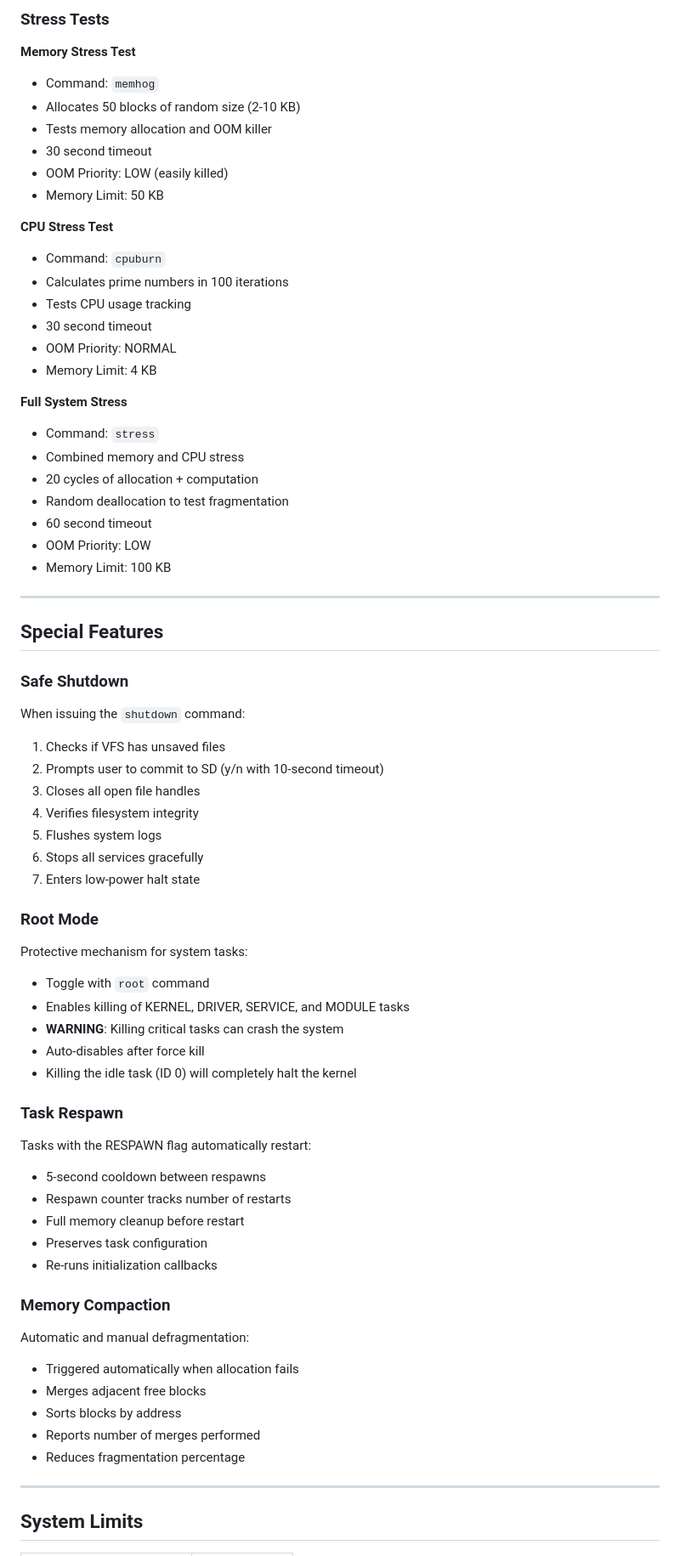
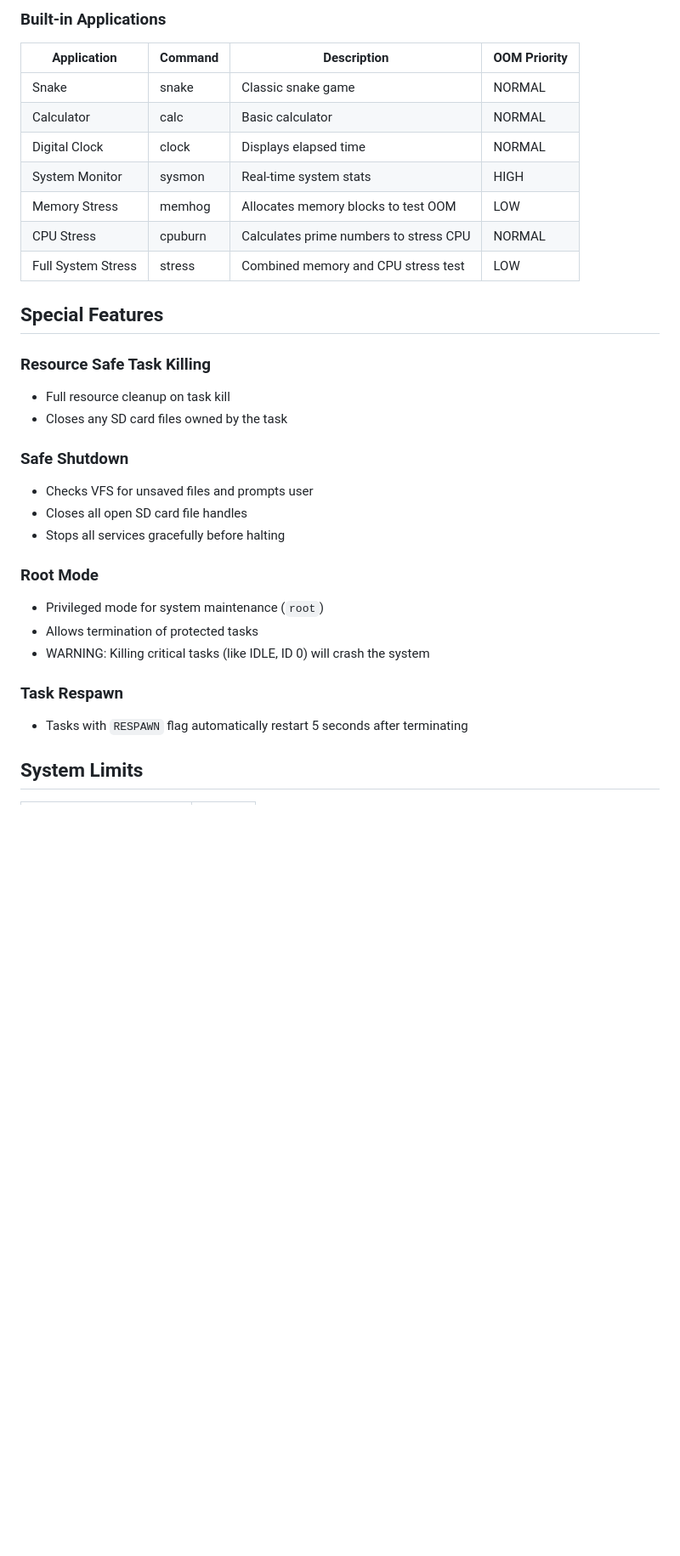
Before and after one commit to MilkmanAbi/Picomimi, a Markdown page: assets/Feature_Documentation.md, the part around the change printed below. Shown: that part at 85% size. Rendered like a GitHub page; blank space fills up the shorter version.

```diff
--- a/assets/Feature_Documentation.md
+++ b/assets/Feature_Documentation.md
@@ -241,67 +194,31 @@ Persistent storage on microSD card:
-### Stress Tests
-**Memory Stress Test**
-- Command: `memhog`
-- Allocates 50 blocks of random size (2-10 KB)
-- Tests memory allocation and OOM killer
-- 30 second timeout
-- OOM Priority: LOW (easily killed)
-- Memory Limit: 50 KB
-
-**CPU Stress Test**
-- Command: `cpuburn`
-- Calculates prime numbers in 100 iterations
-- Tests CPU usage tracking
-- 30 second timeout
-- OOM Priority: NORMAL
-- Memory Limit: 4 KB
-
-**Full System Stress**
-- Command: `stress`
-- Combined memory and CPU stress
-- 20 cycles of allocation + computation
-- Random deallocation to test fragmentation
-- 60 second timeout
-- OOM Priority: LOW
-- Memory Limit: 100 KB
-
----
+### Built-in Applications
+| Application      | Command | Description | OOM Priority |
+|-----------------|---------|-------------|--------------|
+| Snake            | snake   | Classic snake game | NORMAL |
+| Calculator       | calc    | Basic calculator | NORMAL |
+| Digital Clock    | clock   | Displays elapsed time | NORMAL |
+| System Monitor   | sysmon  | Real-time system stats | HIGH |
+| Memory Stress    | memhog  | Allocates memory blocks to test OOM | LOW |
+| CPU Stress       | cpuburn | Calculates prime numbers to stress CPU | NORMAL |
+| Full System Stress| stress | Combined memory and CPU stress test | LOW |
 
 ## Special Features
 
+### Resource Safe Task Killing
+- Full resource cleanup on task kill
+- Closes any SD card files owned by the task
+
 ### Safe Shutdown
-When issuing the `shutdown` command:
-1. Checks if VFS has unsaved files
-2. Prompts user to commit to SD (y/n with 10-second timeout)
-3. Closes all open file handles
-4. Verifies filesystem integrity
-5. Flushes system logs
-6. Stops all services gracefully
-7. Enters low-power halt state
+- Checks VFS for unsaved files and prompts user
+- Closes all open SD card file handles
+- Stops all services gracefully before halting
 
 ### Root Mode
-Protective mechanism for system tasks:
-- Toggle with `root` command
-- Enables killing of KERNEL, DRIVER, SERVICE, and MODULE tasks
-- **WARNING**: Killing critical tasks can crash the system
-- Auto-disables after force kill
-- Killing the idle task (ID 0) will completely halt the kernel
+- Privileged mode for system maintenance (`root`)
+- Allows termination of protected tasks
+- WARNING: Killing critical tasks (like IDLE, ID 0) will crash the system
 
 ### Task Respawn
-Tasks with the RESPAWN flag automatically restart:
-- 5-second cooldown between respawns
-- Respawn counter tracks number of restarts
-- Full memory cleanup before restart
-- Preserves task configuration
-- Re-runs initialization callbacks
-
-### Memory Compaction
-Automatic and manual defragmentation:
-- Triggered automatically when allocation fails
-- Merges adjacent free blocks
-- Sorts blocks by address
-- Reports number of merges performed
-- Reduces fragmentation percentage
-
----
+- Tasks with `RESPAWN` flag automatically restart 5 seconds after terminating
 
 ## System Limits
```
Also changed, not shown: other parts of assets/Feature_Documentation.md (+151 -284 lines).
